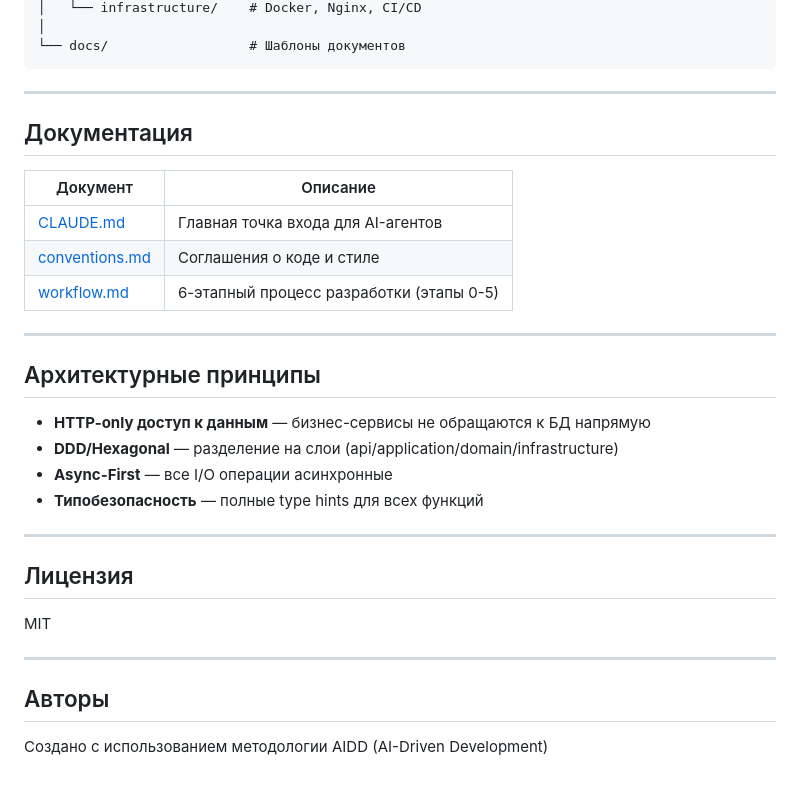
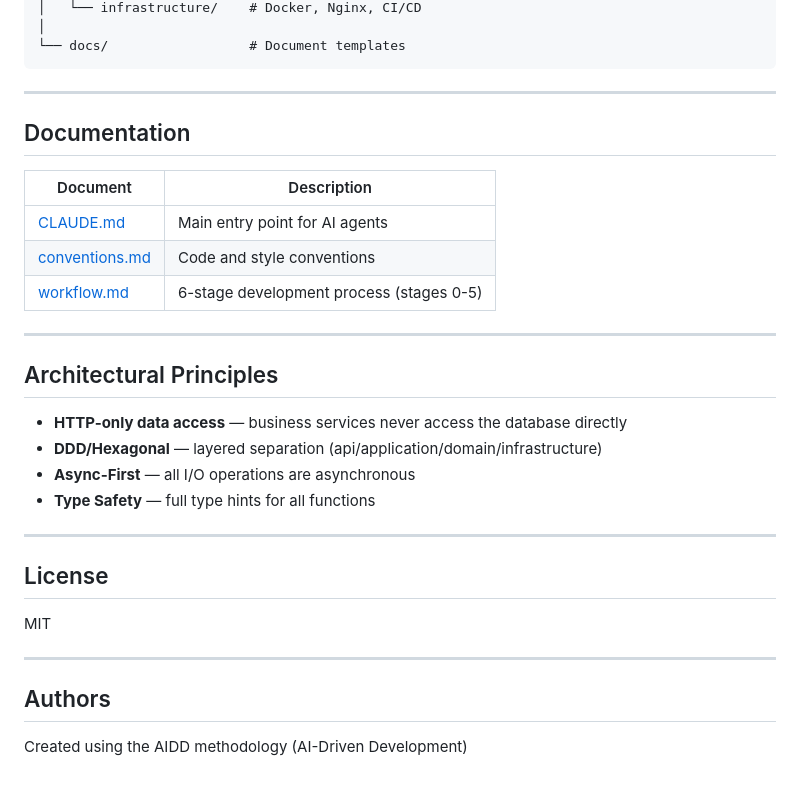
Before and after one commit to bgs2509/aidd-mvp-generator, a Markdown page: README.md, the part around one of its changes. Drawn GitHub-style.

````diff
--- a/README.md
+++ b/README.md
@@ -180,36 +180,36 @@ aidd-mvp-generator/
 │   └── infrastructure/    # Docker, Nginx, CI/CD
 │
-└── docs/                  # Шаблоны документов
+└── docs/                  # Document templates
 ```
 
 ---
 
-## Документация
+## Documentation
 
-| Документ | Описание |
-|----------|----------|
-| [CLAUDE.md](CLAUDE.md) | Главная точка входа для AI-агентов |
-| [conventions.md](conventions.md) | Соглашения о коде и стиле |
-| [workflow.md](workflow.md) | 6-этапный процесс разработки (этапы 0-5) |
+| Document | Description |
+|----------|-------------|
+| [CLAUDE.md](CLAUDE.md) | Main entry point for AI agents |
+| [conventions.md](conventions.md) | Code and style conventions |
+| [workflow.md](workflow.md) | 6-stage development process (stages 0-5) |
 
 ---
 
-## Архитектурные принципы
+## Architectural Principles
 
-- **HTTP-only доступ к данным** — бизнес-сервисы не обращаются к БД напрямую
-- **DDD/Hexagonal** — разделение на слои (api/application/domain/infrastructure)
-- **Async-First** — все I/O операции асинхронные
-- **Типобезопасность** — полные type hints для всех функций
+- **HTTP-only data access** — business services never access the database directly
+- **DDD/Hexagonal** — layered separation (api/application/domain/infrastructure)
+- **Async-First** — all I/O operations are asynchronous
+- **Type Safety** — full type hints for all functions
 
 ---
 
-## Лицензия
+## License
 
 MIT
 
 ---
 
-## Авторы
+## Authors
 
-Создано с использованием методологии AIDD
+Created using the AIDD methodology
 (AI-Driven Development)
````
Also changed, not shown: other parts of README.md (+87 -87 lines).
